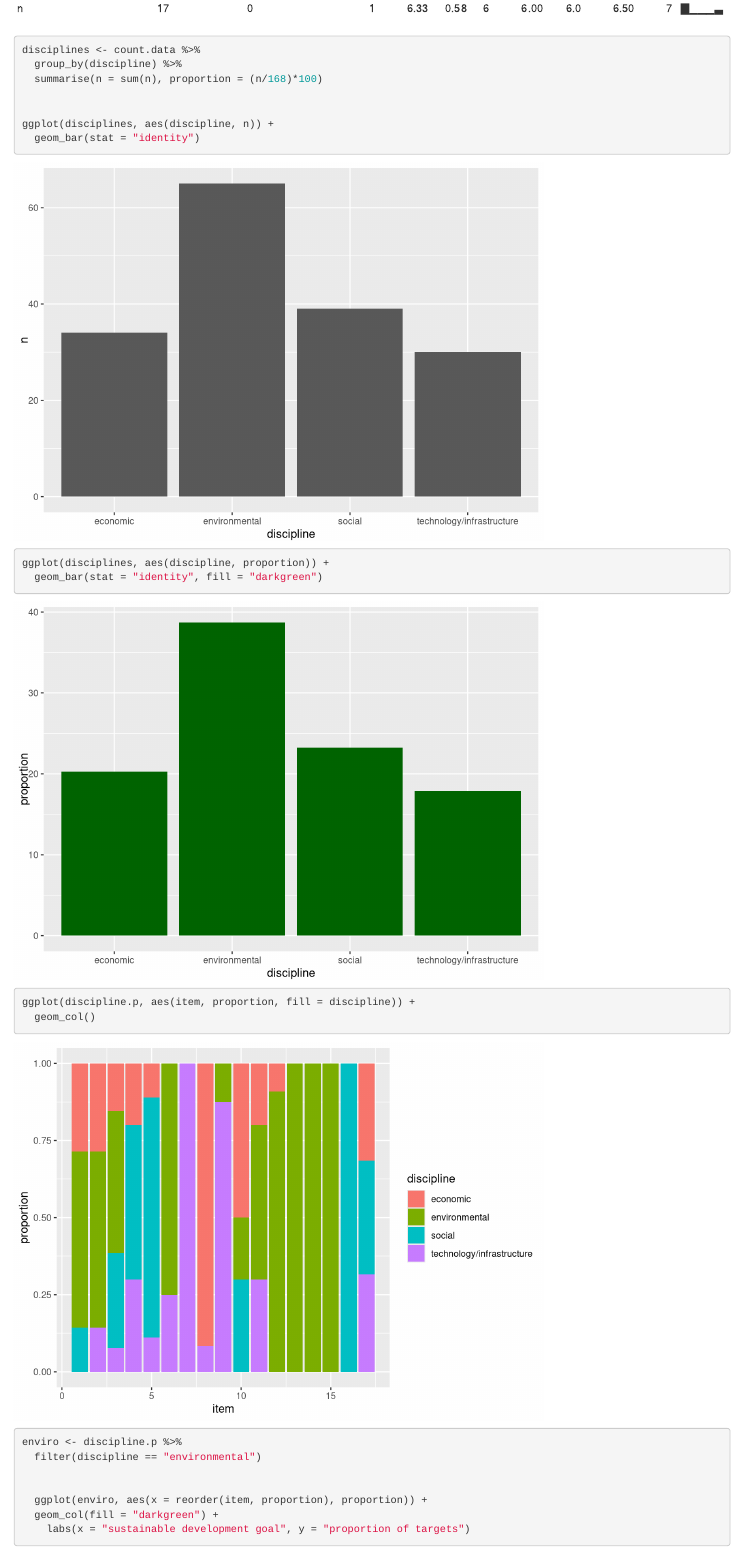
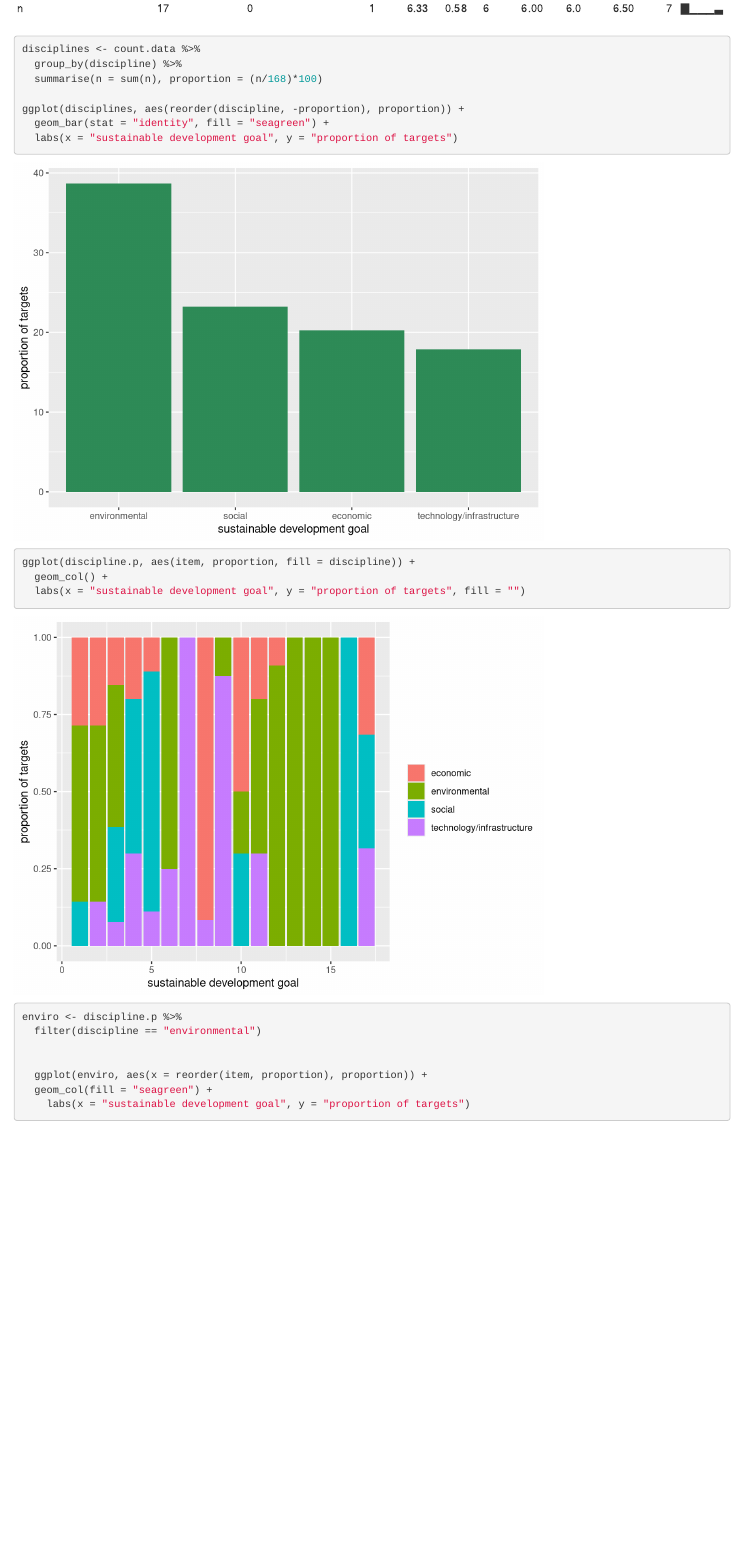
Before and after one commit to bluecommunitysustainability/Sustainable_development_goals, an R Markdown document (index.Rmd): the page in a window 1100 px wide, from 3070 px down before the commit and from 3090 px down after it, so that both start at the same text. Rendered offline with R 4.5, knitr and Pandoc, with nearby package versions.

Commit message:
better plots

````diff
--- a/index.Rmd
+++ b/index.Rmd
@@ -44,21 +45,19 @@ disciplines <- count.data %>%
   group_by(discipline) %>%
   summarise(n = sum(n), proportion = (n/168)*100)
 
-
-ggplot(disciplines, aes(discipline, n)) +
-  geom_bar(stat = "identity")
-
-ggplot(disciplines, aes(discipline, proportion)) +
-  geom_bar(stat = "identity", fill = "darkgreen")
+ggplot(disciplines, aes(reorder(discipline, -proportion), proportion)) +
+  geom_bar(stat = "identity", fill = "seagreen") +
+  labs(x = "sustainable development goal", y = "proportion of targets")
 
 ggplot(discipline.p, aes(item, proportion, fill = discipline)) +
-  geom_col()
+  geom_col() +
+  labs(x = "sustainable development goal", y = "proportion of targets", fill = "")
 
 enviro <- discipline.p %>%
   filter(discipline == "environmental")
 
 
   ggplot(enviro, aes(x = reorder(item, proportion), proportion)) +
-  geom_col(fill = "darkgreen") +
+  geom_col(fill = "seagreen") +
     labs(x = "sustainable development goal", y = "proportion of targets")
 ```
````
Also changed, not shown: index.html, index.Rmd (3 more changed lines).
